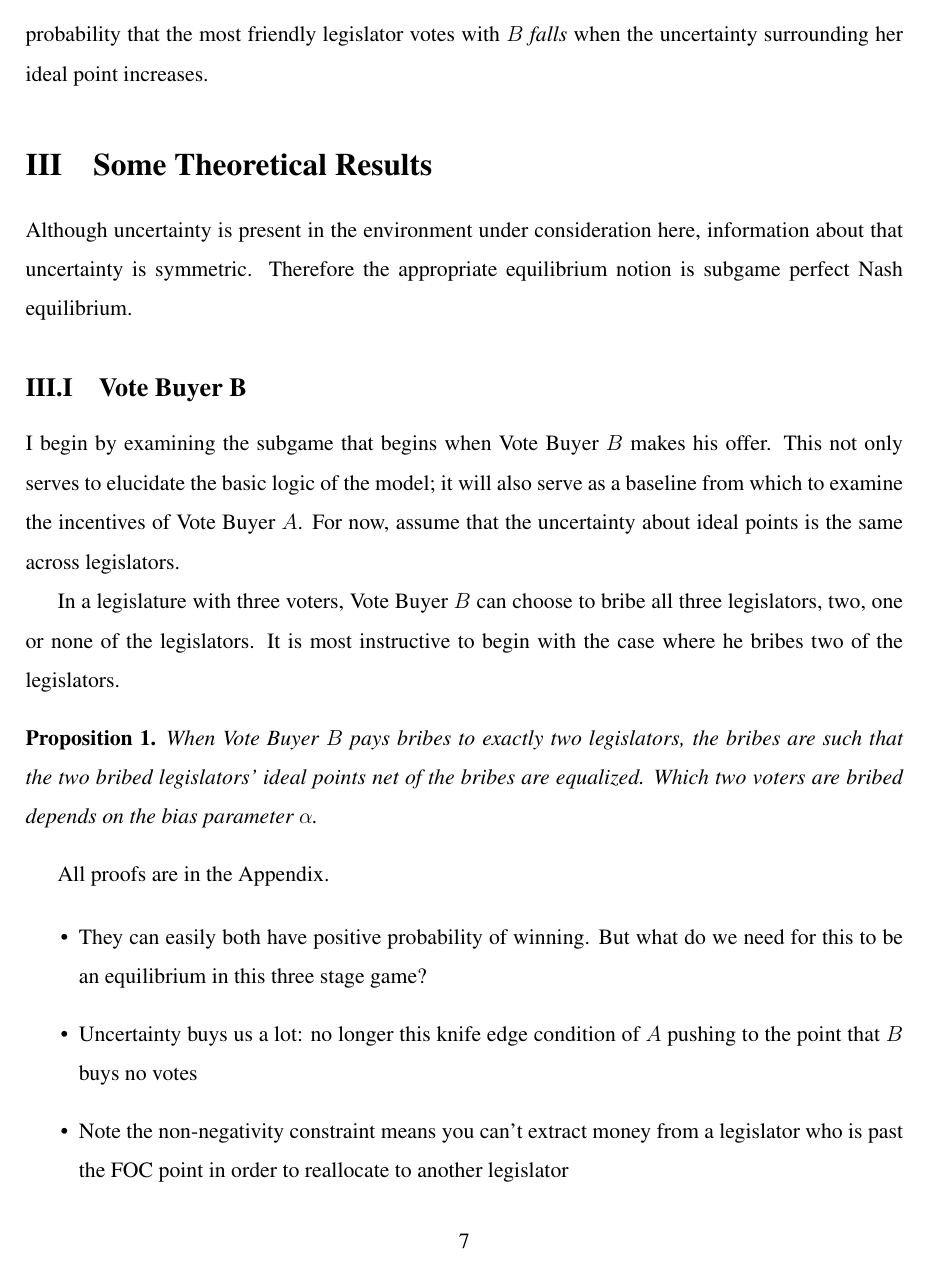
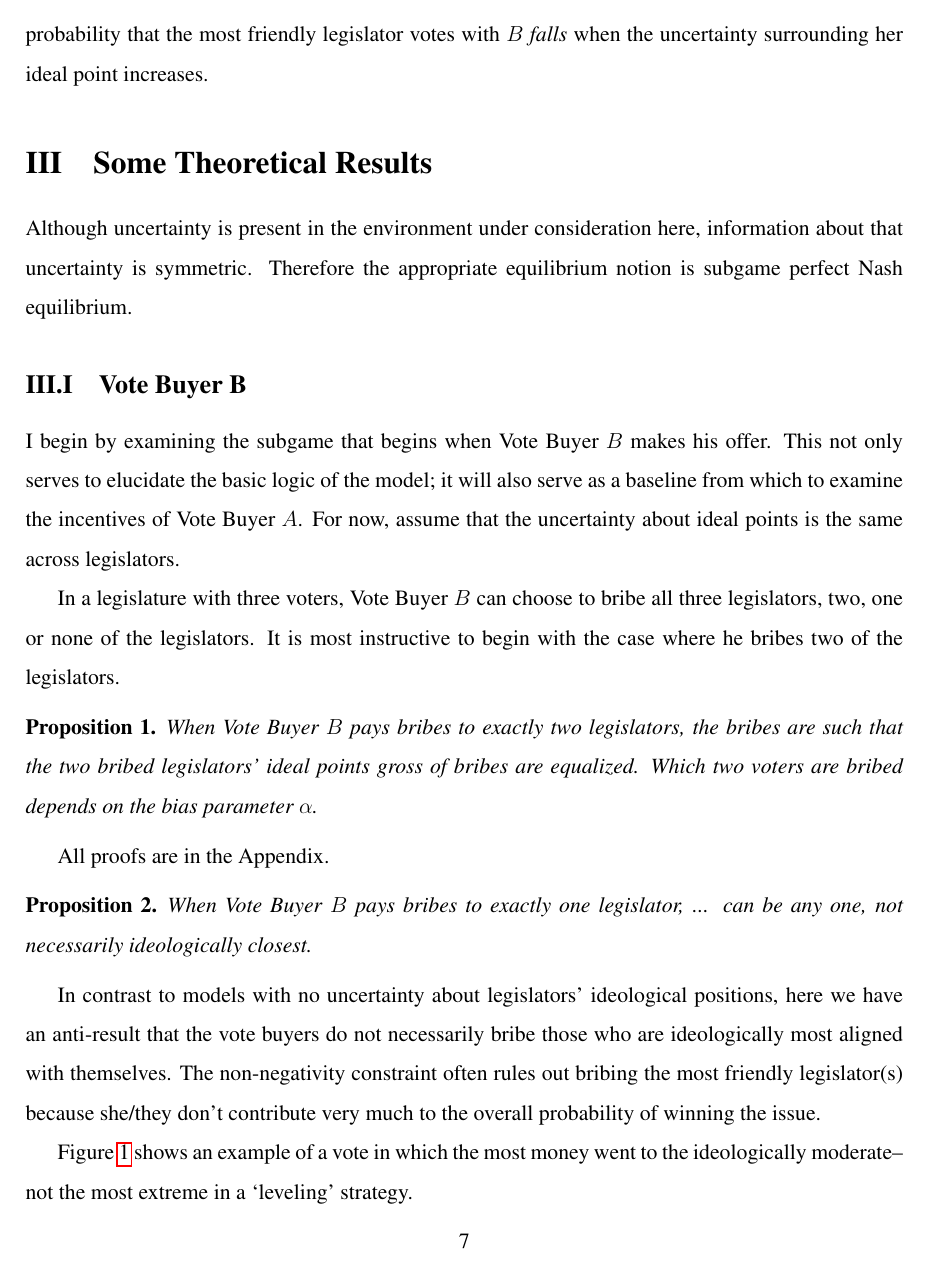
Before and after one commit to JorgeValde/political-uncertainty, a LaTeX document (draft.tex): page 7 of 19. The pictures show the PDF file draft.pdf that the author committed with the source.

Commit message:
rough in results section

```diff
--- a/draft.tex
+++ b/draft.tex
@@ -216,18 +216,31 @@ Now, how does the probability that the legislator at $-0.5$ (the one who is most
 Although uncertainty is present in the environment under consideration here, information about that uncertainty is symmetric. Therefore the appropriate equilibrium notion is subgame perfect Nash equilibrium.
 
 \subsection{Vote Buyer B}
+\label{sec:resB}
 
 I begin by examining the subgame that begins when Vote Buyer $B$ makes his offer. This not only serves to elucidate the basic logic of the model; it will also serve as a baseline from which to examine the incentives of Vote Buyer $A$. For now, assume that the uncertainty about ideal points is the same across legislators.
 
 In a legislature with three voters, Vote Buyer $B$ can choose to bribe all three legislators, two, one or none of the legislators. It is most instructive to begin with the case where he bribes two of the legislators.
 
 \begin{proposition}
-  When Vote Buyer $B$ pays bribes to exactly two legislators, the bribes are such that the two bribed legislators' ideal points net of the bribes are equalized. Which two voters are bribed depends on the bias parameter $\al$.
+  When Vote Buyer $B$ pays bribes to exactly two legislators, the bribes are such that the two bribed legislators' ideal points gross of bribes are equalized. Which two voters are bribed depends on the bias parameter $\al$.
 	\label{prop:2NNB}
 \end{proposition}
 
 All proofs are in the Appendix.
 
+\begin{proposition}
+  When Vote Buyer $B$ pays bribes to exactly one legislator, ... can be any one, not necessarily ideologically closest.
+	\label{prop:1NNB}
+\end{proposition}
+In contrast to models with no uncertainty about legislators' ideological positions, here we have an anti-result that the vote buyers do not necessarily bribe those who are ideologically most aligned with themselves. The non-negativity constraint often rules out bribing the most friendly legislator(s) because she/they don't contribute very much to the overall probability of winning the issue.
+
+Figure~\ref{fig:br} shows an example of a vote in which the most money went to the ideologically moderate--not the most extreme in a `leveling' strategy.
+
+\begin{proposition}
+  When Vote Buyer $B$ pays bribes to all three legislators, the bribes are such that the legislators' ideal points gross of bribes are equalized.
+	\label{prop:3NNB}
+\end{proposition}
+
+
 \begin{itemize}
-
-			\item They can easily both have positive probability of winning. But what do we need for this to be an equilibrium in this three stage game?
@@ -242,3 +251,0 @@ Vote Buyer A's first order condition with respect to $a_0$ is more complicated b
-			 \begin{multline}
-					 \frac{e^{-X} + e^{-Z}}{\left(1+e^{-X}\right)\left(1+e^{-Z}\right)} \frac{e^{-Y}}{\left[1+e^{-Y}\right]^2} \frac{\partial b_{-.5}}{\partial a_0} + \\
-					\frac{e^{-X} + e^{-Y}}{\left(1+e^{-X}\right)\left(1+e^{-Y}\right)} \frac{e^{-Z}}{\left[1+e^{-Z}\right]^2}\frac{\partial b_{.5}}{\partial a_0} + \\
@@ -292,0 +311,3 @@ Numerical example. Take $\al=0$ and ignore A. Take $s_{-.5}$ from 1 to 2. $B$ st
+					 \frac{e^{-X} + e^{-Z}}{\left(1+e^{-X}\right)\left(1+e^{-Z}\right)} \frac{e^{-Y}}{\left[1+e^{-Y}\right]^2} \frac{\partial b_{-.5}}{\partial a_0} + \\
+					\frac{e^{-X} + e^{-Y}}{\left(1+e^{-X}\right)\left(1+e^{-Y}\right)} \frac{e^{-Z}}{\left[1+e^{-Z}\right]^2}\frac{\partial b_{.5}}{\partial a_0} + \\
+					\frac{2+e^{-Y} + e^{-Z}}{\left(1+e^{-Y}\right)\left(1+e^{-Z}\right)} \frac{e^{-X}}{\left[1+e^{-X}\right]^2}\left[1 - \frac{\partial b_0}{\partial a_0} \right] = \frac{1}{W_A}
```
Also changed, not shown: draft.pdf, draft.tex (39 more changed lines).
